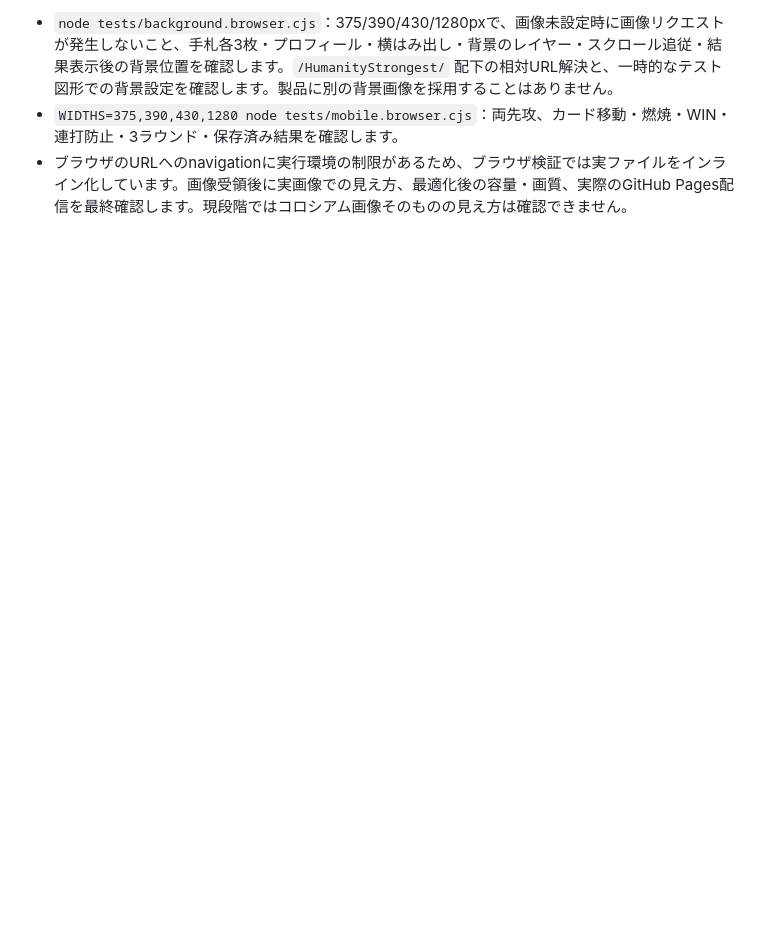
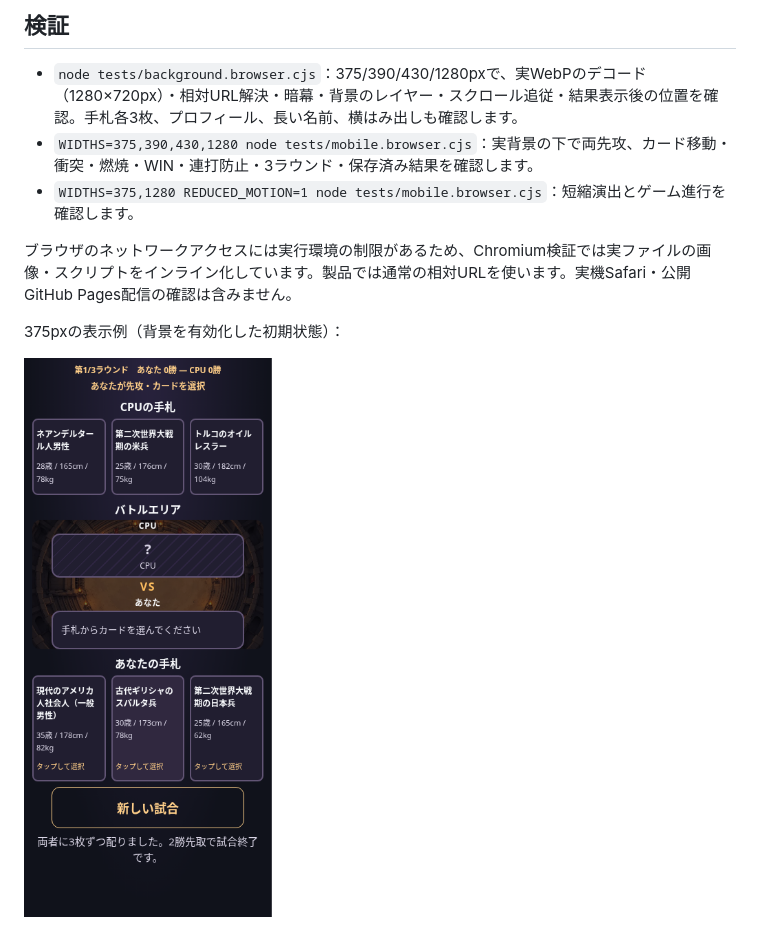
Before and after one commit to Kayyan-Tokyo/HumanityStrongest, a Markdown page: docs/colosseum-background.md, the part around the change printed below. GitHub-like rendering; pictures changed too: docs/screenshots/colosseum-375.png (added); blank space fills up the shorter version.

```diff
--- a/docs/colosseum-background.md
+++ b/docs/colosseum-background.md
@@ -33,4 +30,12 @@
 
-- `node tests/background.browser.cjs`：375/390/430/1280pxで、画像未設定時に画像リクエストが発生しないこと、手札各3枚・プロフィール・横はみ出し・背景のレイヤー・スクロール追従・結果表示後の背景位置を確認します。`/HumanityStrongest/` 配下の相対URL解決と、一時的なテスト図形での背景設定を確認します。製品に別の背景画像を採用することはありません。
-- `WIDTHS=375,390,430,1280 node tests/mobile.browser.cjs`：両先攻、カード移動・燃焼・WIN・連打防止・3ラウンド・保存済み結果を確認します。
-- ブラウザのURLへのnavigationに実行環境の制限があるため、ブラウザ検証では実ファイルをインライン化しています。画像受領後に実画像での見え方、最適化後の容量・画質、実際のGitHub Pages配信を最終確認します。現段階ではコロシアム画像そのものの見え方は確認できません。
+## 検証
+
+- `node tests/background.browser.cjs`：375/390/430/1280pxで、実WebPのデコード（1280×720px）・相対URL解決・暗幕・背景のレイヤー・スクロール追従・結果表示後の位置を確認。手札各3枚、プロフィール、長い名前、横はみ出しも確認します。
+- `WIDTHS=375,390,430,1280 node tests/mobile.browser.cjs`：実背景の下で両先攻、カード移動・衝突・燃焼・WIN・連打防止・3ラウンド・保存済み結果を確認します。
+- `WIDTHS=375,1280 REDUCED_MOTION=1 node tests/mobile.browser.cjs`：短縮演出とゲーム進行を確認します。
+
+ブラウザのネットワークアクセスには実行環境の制限があるため、Chromium検証では実ファイルの画像・スクリプトをインライン化しています。製品では通常の相対URLを使います。実機Safari・公開GitHub Pages配信の確認は含みません。
+
+375pxの表示例（背景を有効化した初期状態）：
+
+![コロシアム背景と手札各3枚](screenshots/colosseum-375.png)
```
Also changed, not shown: other parts of docs/colosseum-background.md (+17 -20 lines), assets/backgrounds/README.md (+2 -2 lines), 4 other files.
